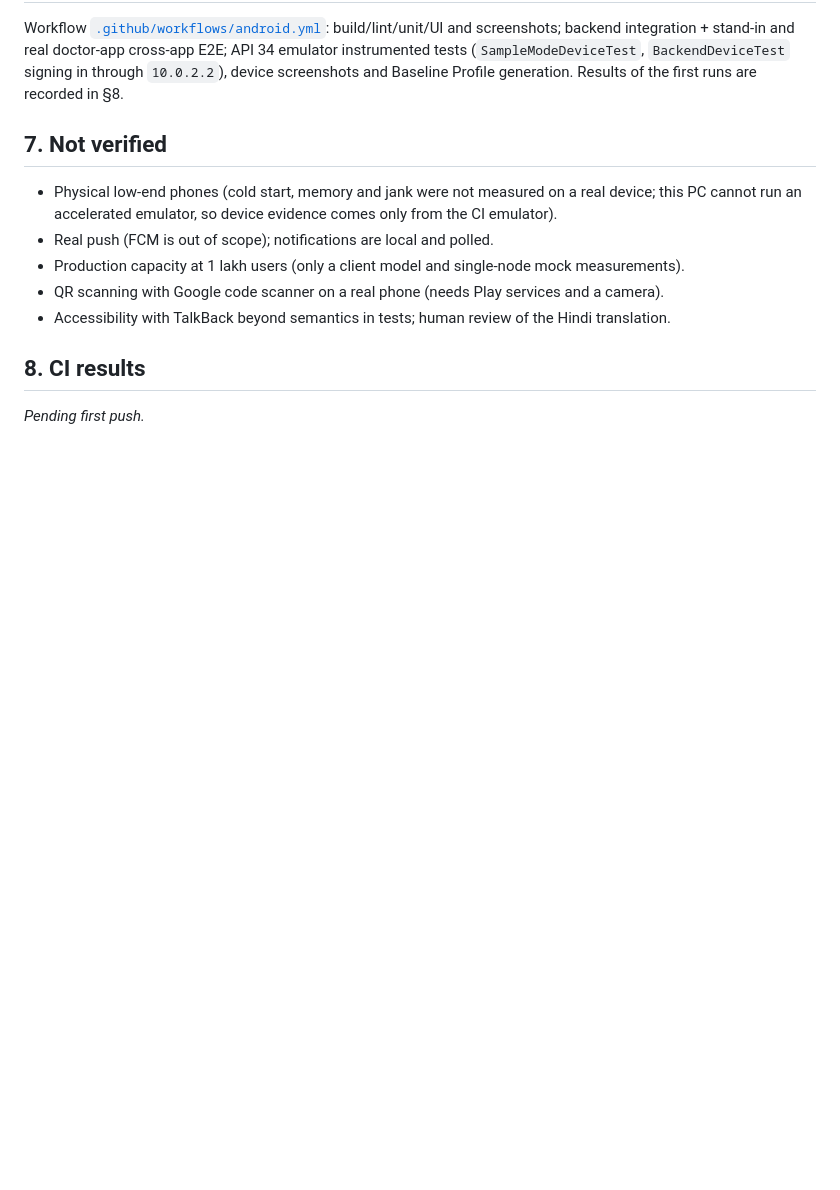
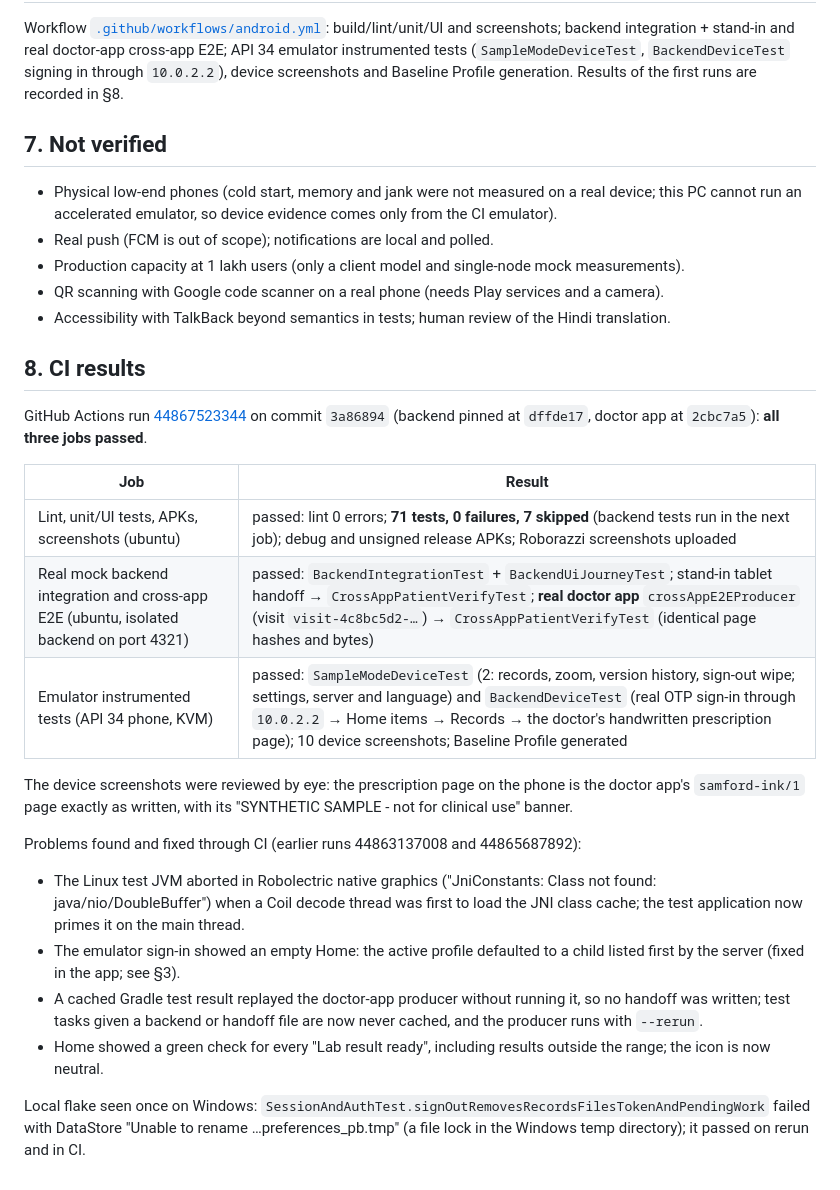
Before and after one commit to shivam098/samford-patient-android, a Markdown page: docs/validation-report.md, the part around the change. Drawn GitHub-style; blank space fills up the shorter version.

Commit message:
Record CI evidence; keep per-step integration results
- Validation report: CI run 44867523344 (all jobs green), fixes found
  through CI, live demo check, local Windows flake.
- README: emulator screenshots against the real mock backend.
- CI keeps each integration step's JUnit XML in the artifact.

Co-authored-by: Copilot App <223556219+Copilot@users.noreply.github.com>

```diff
--- a/docs/validation-report.md
+++ b/docs/validation-report.md
@@ -103,4 +103,31 @@ device screenshots and Baseline Profile generation. Results of the first runs ar
 
 ## 8. CI results
 
-_Pending first push._
+GitHub Actions run [44867523344](https://github.com/shivam098/samford-patient-android/actions/runs/44867523344)
+on commit `3a86894` (backend pinned at `dffde17`, doctor app at `2cbc7a5`): **all three jobs passed**.
+
+| Job | Result |
+|---|---|
+| Lint, unit/UI tests, APKs, screenshots (ubuntu) | passed: lint 0 errors; **71 tests, 0 failures, 7 skipped** (backend tests run in the next job); debug and unsigned release APKs; Roborazzi screenshots uploaded |
+| Real mock backend integration and cross-app E2E (ubuntu, isolated backend on port 4321) | passed: `BackendIntegrationTest` + `BackendUiJourneyTest`; stand-in tablet handoff → `CrossAppPatientVerifyTest`; **real doctor app** `crossAppE2EProducer` (visit `visit-4c8bc5d2-…`) → `CrossAppPatientVerifyTest` (identical page hashes and bytes) |
+| Emulator instrumented tests (API 34 phone, KVM) | passed: `SampleModeDeviceTest` (2: records, zoom, version history, sign-out wipe; settings, server and language) and `BackendDeviceTest` (real OTP sign-in through `10.0.2.2` → Home items → Records → the doctor's handwritten prescription page); 10 device screenshots; Baseline Profile generated |
+
+The device screenshots were reviewed by eye: the prescription page on the phone is the doctor app's
+`samford-ink/1` page exactly as written, with its "SYNTHETIC SAMPLE - not for clinical use" banner.
+
+Problems found and fixed through CI (earlier runs 44863137008 and 44865687892):
+
+- The Linux test JVM aborted in Robolectric native graphics ("JniConstants: Class not found:
+  java/nio/DoubleBuffer") when a Coil decode thread was first to load the JNI class cache; the test
+  application now primes it on the main thread.
+- The emulator sign-in showed an empty Home: the active profile defaulted to a child listed first by
+  the server (fixed in the app; see §3).
+- A cached Gradle test result replayed the doctor-app producer without running it, so no handoff was
+  written; test tasks given a backend or handoff file are now never cached, and the producer runs with
+  `--rerun`.
+- Home showed a green check for every "Lab result ready", including results outside the range; the
+  icon is now neutral.
+
+Local flake seen once on Windows: `SessionAndAuthTest.signOutRemovesRecordsFilesTokenAndPendingWork`
+failed with DataStore "Unable to rename …preferences_pb.tmp" (a file lock in the Windows temp
+directory); it passed on rerun and in CI.
```
Also changed, not shown: README.md (+7 -0 lines), docs/screenshots/device/device-04-prescription-zoomed.png (added), docs/screenshots/device/device-backend-01-demo-code.png (added), docs/screenshots/device/device-backend-02-home.png (added), docs/screenshots/device/device-backend-03-records.png (added), docs/screenshots/device/device-backend-04-document.png (added), 1 other file.
